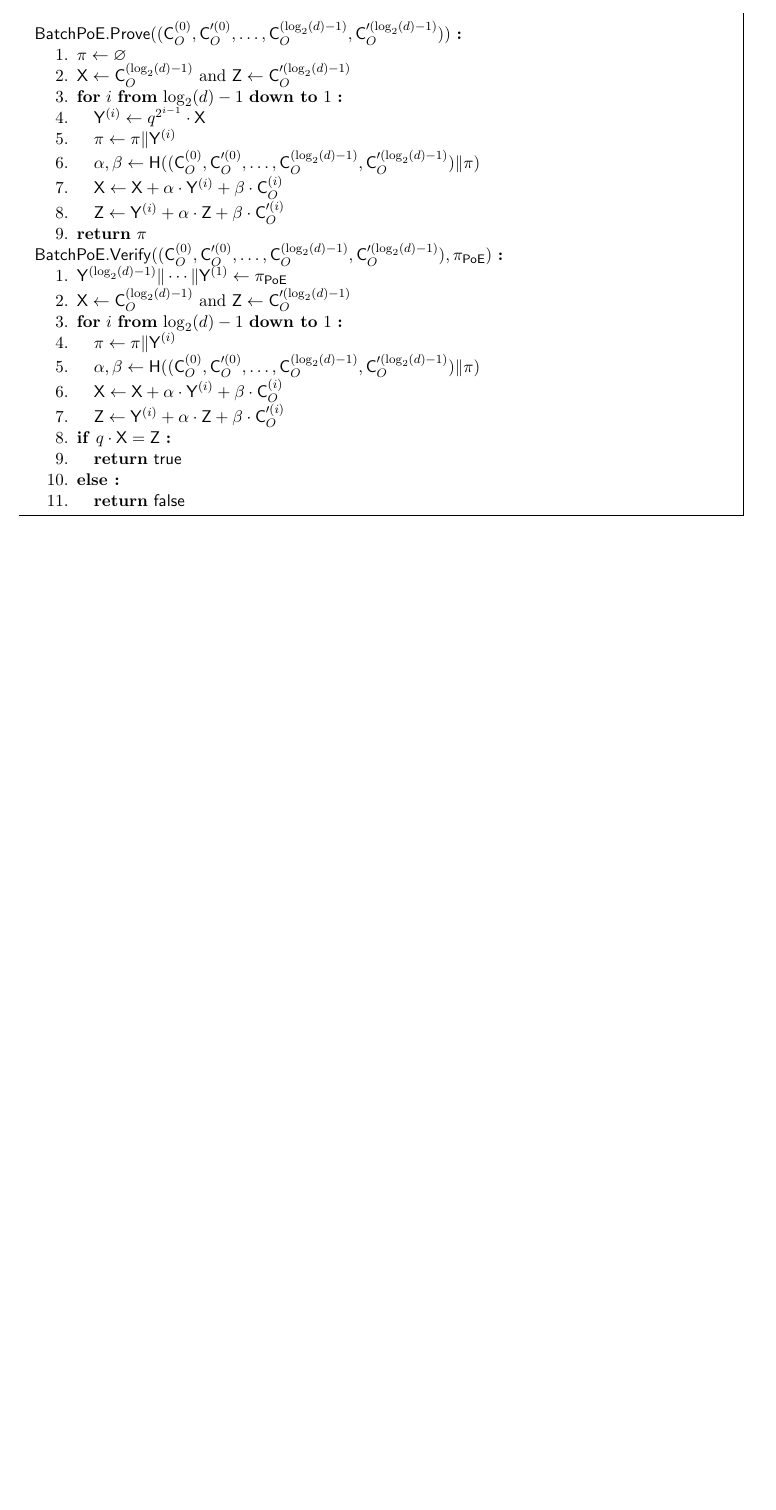
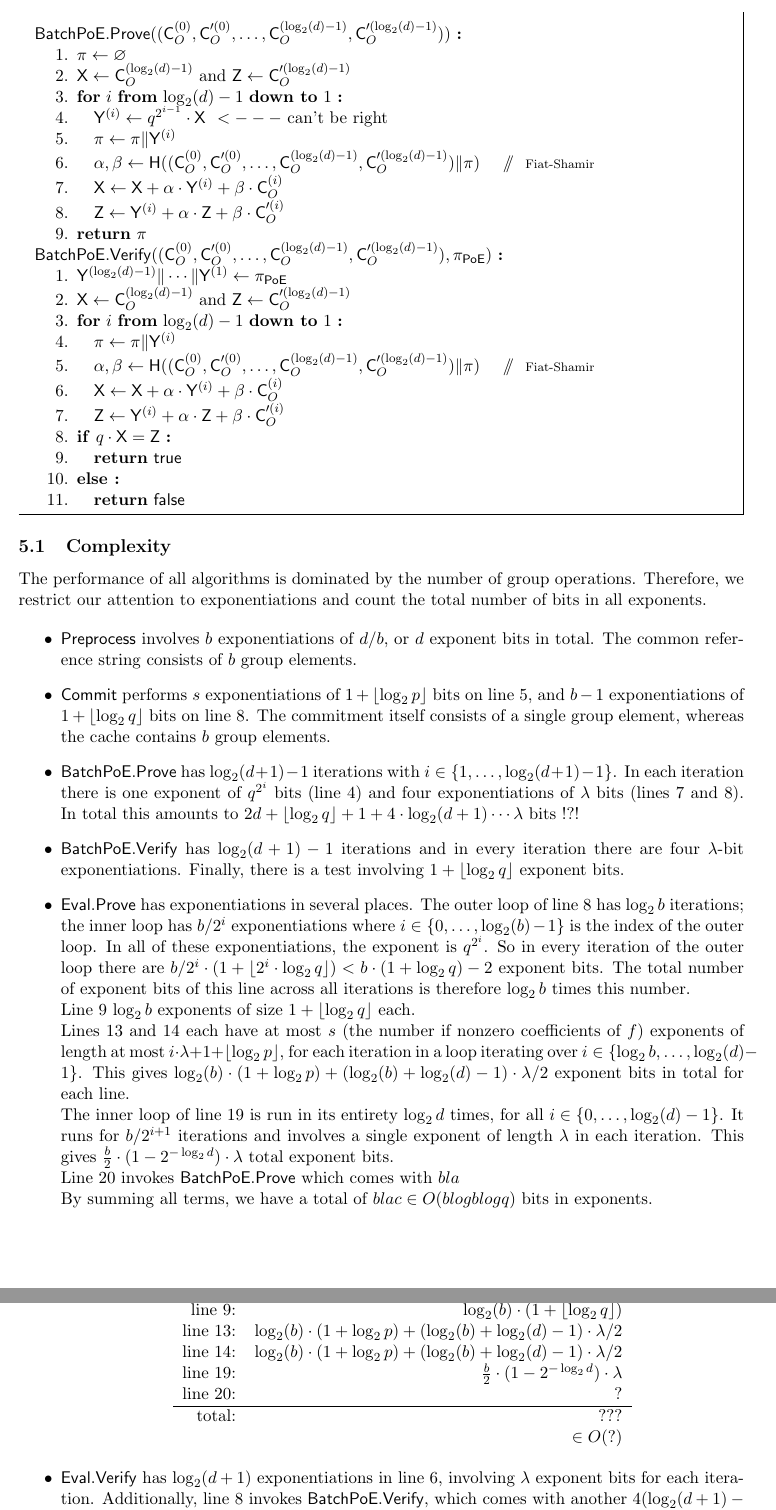
Before and after one commit to bbuenz/darker, a LaTeX document (darker/darker.tex): part of page 5 of 12 before the commit and two parts of pages 5 and 6 of 13 after it, the two joined at a grey line, cut so that both start at the same text, the shorter picture padded with empty space. Compiled offline with pdfLaTeX.

Commit message:
some complexities

```diff
--- a/darker/darker.tex
+++ b/darker/darker.tex
@@ -222,11 +223,11 @@ $\mathsf{BatchPoE.Prove}((\mathsf{C}_O^{(0)}, \mathsf{C}_O^{\prime(0)}, \ldots,
 	\item $\pi \gets \varnothing$
 	\item $\mathsf{X} \gets \mathsf{C}_O^{(\log_2(d)-1)}$ and $\mathsf{Z} \gets \mathsf{C}_O^{\prime(\log_2(d)-1)}$
 	\item \textbf{for} $i$ \textbf{from} $\log_2(d) - 1$ \textbf{down to} $1$ \textbf{:}
-	\item \pcind $\mathsf{Y}^{(i)} \gets q^{2^{i-1}} \cdot \mathsf{X}$
+	\item \pcind $\mathsf{Y}^{(i)} \gets q^{2^{i-1}} \cdot \mathsf{X}$ \label{line:batchpoeverify-q} $<---$ can't be right
 	\item \pcind $\pi \gets \pi \Vert \mathsf{Y}^{(i)}$
-	\item \pcind $\alpha, \beta \gets \mathsf{H}((\mathsf{C}_O^{(0)}, \mathsf{C}_O^{\prime(0)}, \ldots, \mathsf{C}_O^{(\log_2(d)-1)}, \mathsf{C}_O^{\prime(\log_2(d)-1)}) \Vert \pi)$
-	\item \pcind $\mathsf{X} \gets \mathsf{X} + \alpha \cdot \mathsf{Y}^{(i)} + \beta \cdot \mathsf{C}_O^{(i)}$
-	\item \pcind $\mathsf{Z} \gets \mathsf{Y}^{(i)} + \alpha \cdot \mathsf{Z} + \beta \cdot \mathsf{C}_O^{\prime(i)}$
+	\item \pcind $\alpha, \beta \gets \mathsf{H}((\mathsf{C}_O^{(0)}, \mathsf{C}_O^{\prime(0)}, \ldots, \mathsf{C}_O^{(\log_2(d)-1)}, \mathsf{C}_O^{\prime(\log_2(d)-1)}) \Vert \pi)$ \pccomment{Fiat-Shamir}
+	\item \pcind $\mathsf{X} \gets \mathsf{X} + \alpha \cdot \mathsf{Y}^{(i)} + \beta \cdot \mathsf{C}_O^{(i)}$ \label{line:batchpoeverify-regular}
+	\item \pcind $\mathsf{Z} \gets \mathsf{Y}^{(i)} + \alpha \cdot \mathsf{Z} + \beta \cdot \mathsf{C}_O^{\prime(i)}$\label{line:batchpoeverify-prime}
 	\item \textbf{return} $\pi$
 \end{enumerate}
 $\mathsf{BatchPoE.Verify}((\mathsf{C}_O^{(0)}, \mathsf{C}_O^{\prime(0)}, \ldots, \mathsf{C}_O^{(\log_2(d)-1)}, \mathsf{C}_O^{\prime(\log_2(d)-1)}), \pi_{\mathsf{PoE}})$ \textbf{:}
@@ -235,7 +236,7 @@ $\mathsf{BatchPoE.Verify}((\mathsf{C}_O^{(0)}, \mathsf{C}_O^{\prime(0)}, \ldots,
 	\item $\mathsf{X} \gets \mathsf{C}_O^{(\log_2(d)-1)}$ and $\mathsf{Z} \gets \mathsf{C}_O^{\prime(\log_2(d)-1)}$
 	\item \textbf{for} $i$ \textbf{from} $\log_2(d) - 1$ \textbf{down to} $1$ \textbf{:}
 	\item \pcind $\pi \gets \pi \Vert \mathsf{Y}^{(i)}$
-	\item \pcind $\alpha, \beta \gets \mathsf{H}((\mathsf{C}_O^{(0)}, \mathsf{C}_O^{\prime(0)}, \ldots, \mathsf{C}_O^{(\log_2(d)-1)}, \mathsf{C}_O^{\prime(\log_2(d)-1)}) \Vert \pi)$
+	\item \pcind $\alpha, \beta \gets \mathsf{H}((\mathsf{C}_O^{(0)}, \mathsf{C}_O^{\prime(0)}, \ldots, \mathsf{C}_O^{(\log_2(d)-1)}, \mathsf{C}_O^{\prime(\log_2(d)-1)}) \Vert \pi)$ \pccomment{Fiat-Shamir}
 	\item \pcind $\mathsf{X} \gets \mathsf{X} + \alpha \cdot \mathsf{Y}^{(i)} + \beta \cdot \mathsf{C}_O^{(i)}$
 	\item \pcind $\mathsf{Z} \gets \mathsf{Y}^{(i)} + \alpha \cdot \mathsf{Z} + \beta \cdot \mathsf{C}_O^{\prime(i)}$
 	\item \textbf{if} $q \cdot \mathsf{X} = \mathsf{Z}$ \textbf{:}
@@ -245,4 +246,32 @@ $\mathsf{BatchPoE.Verify}((\mathsf{C}_O^{(0)}, \mathsf{C}_O^{\prime(0)}, \ldots,
 \end{enumerate}
 \end{mdframed}
 
+\subsection{Complexity}
 
+The performance of all algorithms is dominated by the number of group operations. Therefore, we restrict our attention to exponentiations and count the total number of bits in all exponents.
+
+\begin{itemize}
+\item $\mathsf{Preprocess}$ involves $b$ exponentiations of $d/b$, or $d$ exponent bits in total. The common reference string consists of $b$ group elements.
+\item $\mathsf{Commit}$ performs $s$ exponentiations of $1+\lfloor \log_2 p \rfloor$ bits on line~\ref{line:commit-coefficient}, and $b-1$ exponentiations of $1+\lfloor \log_2 q \rfloor$ bits on line~\ref{line:commit-shift}. The commitment itself consists of a single group element, whereas the cache contains $b$ group elements.
+\item $\mathsf{BatchPoE.Prove}$ has $\log_2(d+1)-1$ iterations with $i \in \{1, \ldots, \log_2(d+1)-1\}$. In each iteration there is one exponent of $q^{2^i}$ bits (line~\ref{line:batchpoeverify-q}) and four exponentiations of $\lambda$ bits (lines~\ref{line:batchpoeverify-regular} and~\ref{line:batchpoeverify-prime}). In total this amounts to $2d + \lfloor \log_2 q \rfloor + 1 + 4\cdot\log_2(d+1)\cdots\lambda$ bits !?!
+\item $\mathsf{BatchPoE.Verify}$ has $\log_2(d+1)-1$ iterations and in every iteration there are four $\lambda$-bit exponentiations. Finally, there is a test involving $1+\lfloor \log_2 q \rfloor$ exponent bits.
+\item $\mathsf{Eval.Prove}$ has exponentiations in several places. The outer loop of line~\ref{line:evalprove-firsthalf-bigstep} has $\log_2 b$ iterations; the inner loop has $b/2^i$ exponentiations where $i \in \{0, \ldots, \log_2(b)-1\}$ is the index of the outer loop. In all of these exponentiations, the exponent is $q^{2^i}$. So in every iteration of the outer loop there are $b/2^i \cdot (1 + \lfloor 2^i \cdot \log_2 q\rfloor) < b \cdot ( 1 + \log_2 q ) - 2$ exponent bits. The total number of exponent bits of this line across all iterations is therefore $\log_2 b$ times this number. \\
+Line~\ref{line:evalprove-firsthalf-shift} $\log_2 b$ exponents of size $1 + \lfloor \log_2 q \rfloor$ each. \\
+Lines~\ref{line:evalprove-secondhalf-regular} and \ref{line:evalprove-secondhalf-prime} each have at most $s$ (the number if nonzero coefficients of $f$) exponents of length at most $i \cdot \lambda + 1 + \lfloor \log_2 p \rfloor$, for each iteration in a loop iterating over $i \in \{\log_2 b, \ldots, \log_2(d)-1\}$. This gives $\log_2(b) \cdot ( 1 + \log_2 p ) + (\log_2(b) + \log_2(d)-1) \cdot \lambda / 2$ exponent bits in total for each line. \\
+The inner loop of line~\ref{line:evalprover-maintenance} is run in its entirety $\log_2 d$ times, for all $i \in \{0, \ldots, \log_2(d)-1\}$. It runs for $b/2^{i+1}$ iterations and involves a single exponent of length $\lambda$ in each iteration. This gives $\frac{b}{2} \cdot (1 - 2^{-\log_2 d}) \cdot \lambda$ total exponent bits. \\
+Line~\ref{line:evalprove-batchpoe} invokes $\mathsf{BatchPoE.Prove}$ which comes with $ bla$ \\
+By summing all terms, we have a total of $blac \in O(b log b log q)$ bits in exponents. \\
+\begin{center}
+\begin{tabular}{rrl} \\
+line~\ref{line:evalprove-firsthalf-bigstep}: & $b \cdot ( 1 + \log_2 q ) - 2$ \\
+line~\ref{line:evalprove-firsthalf-shift}: & $\log_2(b) \cdot (1 + \lfloor \log_2 q \rfloor)$ \\
+line~\ref{line:evalprove-secondhalf-regular}: & $\log_2(b) \cdot ( 1 + \log_2 p ) + (\log_2(b) + \log_2(d)-1) \cdot \lambda / 2$ \\
+line~\ref{line:evalprove-secondhalf-prime}: & $\log_2(b) \cdot ( 1 + \log_2 p ) + (\log_2(b) + \log_2(d)-1) \cdot \lambda / 2$ \\
+line~\ref{line:evalprover-maintenance}: & $\frac{b}{2} \cdot (1 - 2^{-\log_2 d}) \cdot \lambda$ \\
+line~\ref{line:evalprove-batchpoe}: & ? \\ \hline
+total: & ??? \\
+ & $\in O(?)$
+\end{tabular}
+\end{center}
+\item $\mathsf{Eval.Verify}$ has $\log_2(d+1)$ exponentiations in line~\ref{line:evalverify-alpha}, involving $\lambda$ exponent bits for each iteration. Additionally, line~\ref{line:evalverify-batchpoe} invokes $\mathsf{BatchPoE.Verify}$, which comes with another $4 (\log_2(d+1) - 1) \lambda + 1 + \lfloor \log_2 q \rfloor$ exponent bits.
+\end{itemize}
```
Also changed, not shown: darker/darker.tex (47 more changed lines).
